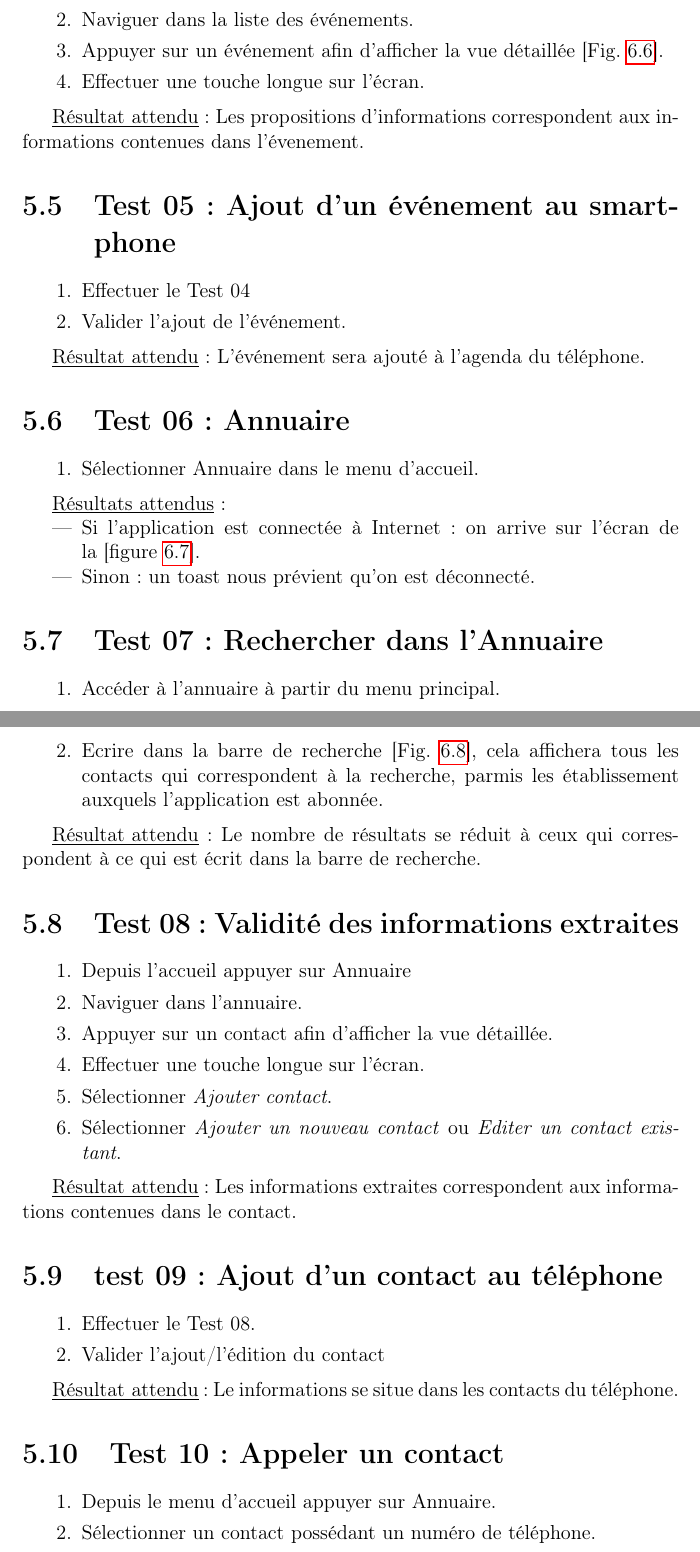
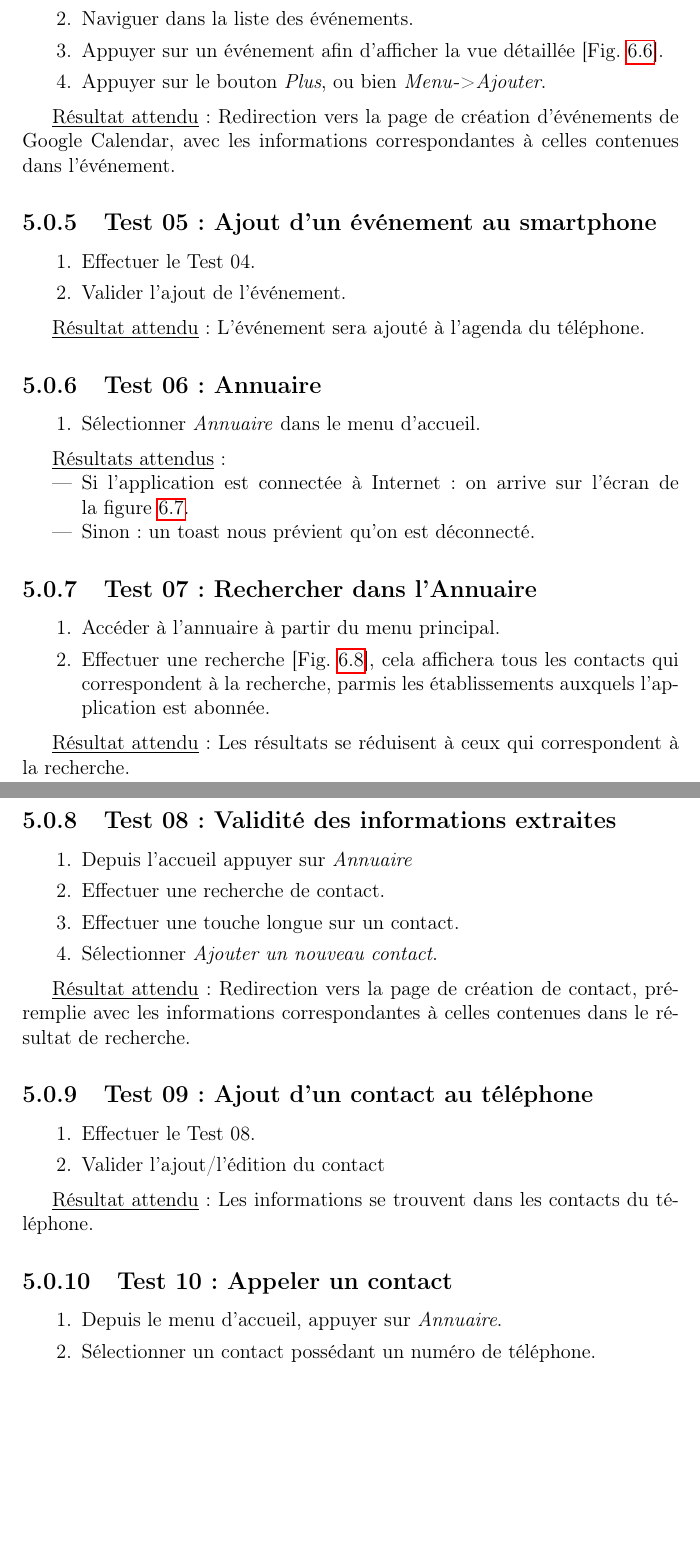
Before and after one commit to elyas-bhy/CampusUB1, a LaTeX document (doc/documentation.tex): two parts of pages 24 and 25 of 35 before the commit and two parts of pages 24 and 25 of 34 after it, joined at a grey line, cut so that both start at the same text, the shorter picture padded with empty space. Compiled offline with pdfLaTeX.

Commit message:
Updated test procedures.

```diff
--- a/doc/documentation.tex
+++ b/doc/documentation.tex
@@ -395,64 +394,62 @@ Chaque ligne représente une tâche à effectuer, une estimation de sa durée, e
     \item Depuis l'accueil, appuyer sur Evénements.
     \item Naviguer dans la liste des événements.
     \item Appuyer sur un événement afin d'afficher la vue détaillée~[Fig.~\ref{fig:06}].
-    \item Effectuer une touche longue sur l'écran.
+    \item Appuyer sur le bouton \emph{Plus}, ou bien \emph{Menu}->\emph{Ajouter}.
     \end{enumerate}
 
-    \underline{Résultat attendu}: Les propositions d'informations correspondent aux informations contenues dans l'évenement.
+    \underline{Résultat attendu}: Redirection vers la page de création d'événements de Google Calendar, avec les informations correspondantes à celles contenues dans l'événement.
 
-  \section{Test 05: Ajout d'un événement au smartphone}
+  \subsection{Test 05: Ajout d'un événement au smartphone}
     \begin{enumerate}
-    \item Effectuer le Test 04
+    \item Effectuer le Test 04.
     \item Valider l'ajout de l'événement.
     \end{enumerate}
 
     \underline{Résultat attendu}: L'événement sera ajouté à l'agenda du téléphone.
 
 
-  \section{Test 06: Annuaire}
+  \subsection{Test 06: Annuaire}
     \begin{enumerate}
-    \item Sélectionner Annuaire dans le menu d'accueil.
+    \item Sélectionner \emph{Annuaire} dans le menu d'accueil.
     \end{enumerate}
 
     \underline{Résultats attendus}:
     \begin{itemize}
-    \item Si l'application est connectée à Internet: on arrive sur l'écran de la~[figure~\ref{fig:07}].
+    \item Si l'application est connectée à Internet: on arrive sur l'écran de la~figure~\ref{fig:07}.
     \item Sinon : un toast nous prévient qu'on est déconnecté.
     \end{itemize}
 
-  \section{Test 07: Rechercher dans l'Annuaire}
+  \subsection{Test 07: Rechercher dans l'Annuaire}
     \begin{enumerate}
     \item Accéder à l'annuaire à partir du menu principal.
-    \item Ecrire dans la barre de recherche~[Fig.~\ref{fig:08}], cela affichera tous les contacts qui correspondent à la recherche, parmis les établissement auxquels l'application est abonnée.
+    \item Effectuer une recherche~[Fig.~\ref{fig:08}], cela affichera tous les contacts qui correspondent à la recherche, parmis les établissements auxquels l'application est abonnée.
     \end{enumerate}
 
-    \underline{Résultat attendu}: Le nombre de résultats se réduit à ceux qui correspondent à ce qui est écrit dans la barre de recherche.
+    \underline{Résultat attendu}: Les résultats se réduisent à ceux qui correspondent à la recherche.
 
-  \section{Test 08: Validité des informations extraites}
+  \subsection{Test 08: Validité des informations extraites}
     \begin{enumerate}
-    \item Depuis l'accueil appuyer sur Annuaire
-    \item Naviguer dans l'annuaire.
-    \item Appuyer sur un contact afin d'afficher la vue détaillée.
-    \item Effectuer une touche longue sur l'écran.
-    \item Sélectionner \emph{Ajouter contact}.
-    \item Sélectionner \emph{Ajouter un nouveau contact} ou \emph{Editer un contact existant}.
+    \item Depuis l'accueil appuyer sur \emph{Annuaire}
+    \item Effectuer une recherche de contact.
+    \item Effectuer une touche longue sur un contact.
+    \item Sélectionner \emph{Ajouter un nouveau contact}.
     \end{enumerate}
 
-    \underline{Résultat attendu}: Les informations extraites correspondent aux informations contenues dans le contact.
+    \underline{Résultat attendu}: Redirection vers la page de création de contact, pré-remplie avec les informations correspondantes à celles contenues dans le résultat de recherche.
 
-  \section{test 09: Ajout d'un contact au téléphone}
+  \subsection{Test 09: Ajout d'un contact au téléphone}
     \begin{enumerate}
     \item Effectuer le Test 08.
     \item Valider l'ajout/l'édition du contact
     \end{enumerate}
 
-    \underline{Résultat attendu}: Le informations se situe dans les contacts du téléphone.
+    \underline{Résultat attendu}: Les informations se trouvent dans les contacts du téléphone.
 
-  \section{Test 10: Appeler un contact}
+  \subsection{Test 10: Appeler un contact}
     \begin{enumerate}
-    \item Depuis le menu d'accueil appuyer sur Annuaire.
+    \item Depuis le menu d'accueil, appuyer sur \emph{Annuaire}.
     \item Sélectionner un contact possédant un numéro de téléphone.
-    \item Effectuer une touche longue sur l'écran.
+    \item Effectuer une touche longue sur un contact.
     \item Sélectionner \emph{Appeler}
     \end{enumerate}
 
```
Also changed, not shown: doc/documentation.pdf, doc/documentation.tex (81 more changed lines).
